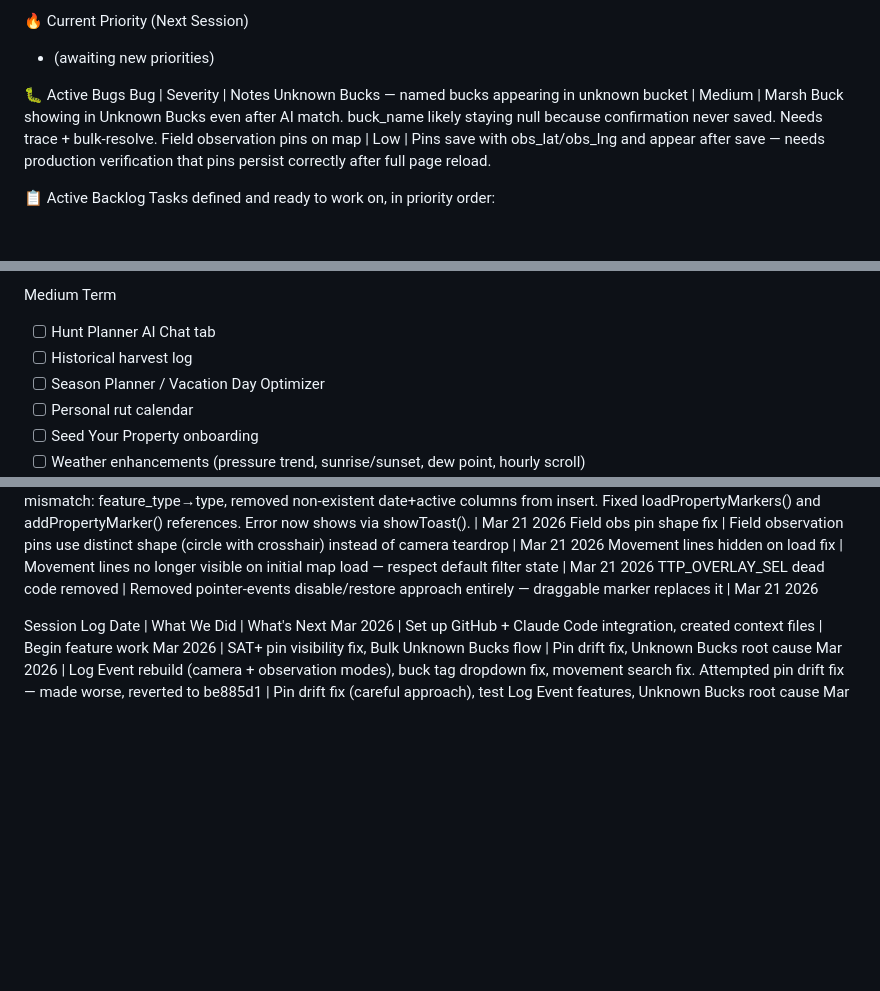
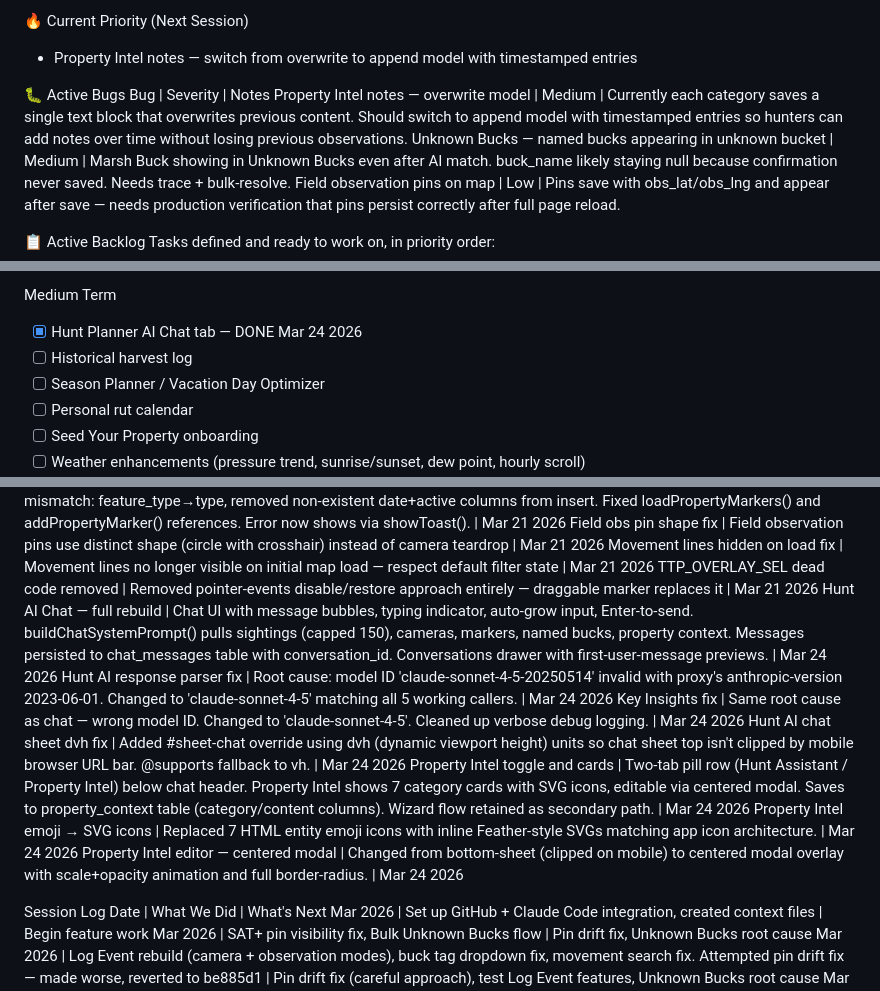
Before and after one commit to Stullllllyyy/Cooley---Lake---Tracker, a Markdown page: TASKS.md, 3 parts joined by grey strips. Drawn GitHub-style; blank space fills up the shorter version.

Commit message:
Update TASKS.md: mark Hunt AI session work complete, add Property Intel append bug
Completed: Hunt AI chat rebuild, response parser fix (model ID),
Key Insights fix, dvh mobile viewport fix, Property Intel toggle/cards,
emoji→SVG icons, centered editor modal.

Next: Property Intel notes append model with timestamped entries.

https://claude.ai/code/session_01UNg8LBNVcEpivb5EqgPRfv

```diff
--- a/TASKS.md
+++ b/TASKS.md
@@ -5,12 +5,13 @@ How To Use This File
 * After a session: Update this file with what was completed and what's next
 
 🔥 Current Priority (Next Session)
-* (awaiting new priorities)
+* Property Intel notes — switch from overwrite to append model with timestamped entries
 
 
 
 🐛 Active Bugs
 Bug | Severity | Notes
+Property Intel notes — overwrite model | Medium | Currently each category saves a single text block that overwrites previous content. Should switch to append model with timestamped entries so hunters can add notes over time without losing previous observations.
 Unknown Bucks — named bucks appearing in unknown bucket | Medium | Marsh Buck showing in Unknown Bucks even after AI match. buck_name likely staying null because confirmation never saved. Needs trace + bulk-resolve.
 Field observation pins on map | Low | Pins save with obs_lat/obs_lng and appear after save — needs production verification that pins persist correctly after full page reload.
 
@@ -34,7 +35,7 @@ Near Term
 * [ ] Stand Intel AI card — nearby cameras (PostGIS radius), movement patterns, peak times, best wind, AI "Hunt this stand when..." recommendation. Prerequisite: property_markers live with precise lat/lng (done) + PostGIS enabled.
 
 Medium Term
-* [ ] Hunt Planner AI Chat tab
+* [x] Hunt Planner AI Chat tab — DONE Mar 24 2026
 * [ ] Historical harvest log
 * [ ] Season Planner / Vacation Day Optimizer
 * [ ] Personal rut calendar
@@ -96,6 +97,13 @@ property_markers schema fix | Fixed column mismatch: feature_type→type, remove
 Field obs pin shape fix | Field observation pins use distinct shape (circle with crosshair) instead of camera teardrop | Mar 21 2026
 Movement lines hidden on load fix | Movement lines no longer visible on initial map load — respect default filter state | Mar 21 2026
 TTP_OVERLAY_SEL dead code removed | Removed pointer-events disable/restore approach entirely — draggable marker replaces it | Mar 21 2026
+Hunt AI Chat — full rebuild | Chat UI with message bubbles, typing indicator, auto-grow input, Enter-to-send. buildChatSystemPrompt() pulls sightings (capped 150), cameras, markers, named bucks, property context. Messages persisted to chat_messages table with conversation_id. Conversations drawer with first-user-message previews. | Mar 24 2026
+Hunt AI response parser fix | Root cause: model ID 'claude-sonnet-4-5-20250514' invalid with proxy's anthropic-version 2023-06-01. Changed to 'claude-sonnet-4-5' matching all 5 working callers. | Mar 24 2026
+Key Insights fix | Same root cause as chat — wrong model ID. Changed to 'claude-sonnet-4-5'. Cleaned up verbose debug logging. | Mar 24 2026
+Hunt AI chat sheet dvh fix | Added #sheet-chat override using dvh (dynamic viewport height) units so chat sheet top isn't clipped by mobile browser URL bar. @supports fallback to vh. | Mar 24 2026
+Property Intel toggle and cards | Two-tab pill row (Hunt Assistant / Property Intel) below chat header. Property Intel shows 7 category cards with SVG icons, editable via centered modal. Saves to property_context table (category/content columns). Wizard flow retained as secondary path. | Mar 24 2026
+Property Intel emoji → SVG icons | Replaced 7 HTML entity emoji icons with inline Feather-style SVGs matching app icon architecture. | Mar 24 2026
+Property Intel editor — centered modal | Changed from bottom-sheet (clipped on mobile) to centered modal overlay with scale+opacity animation and full border-radius. | Mar 24 2026
 
 Session Log
 Date | What We Did | What's Next
```
Also changed, not shown: other parts of TASKS.md (+1 -0 lines).
